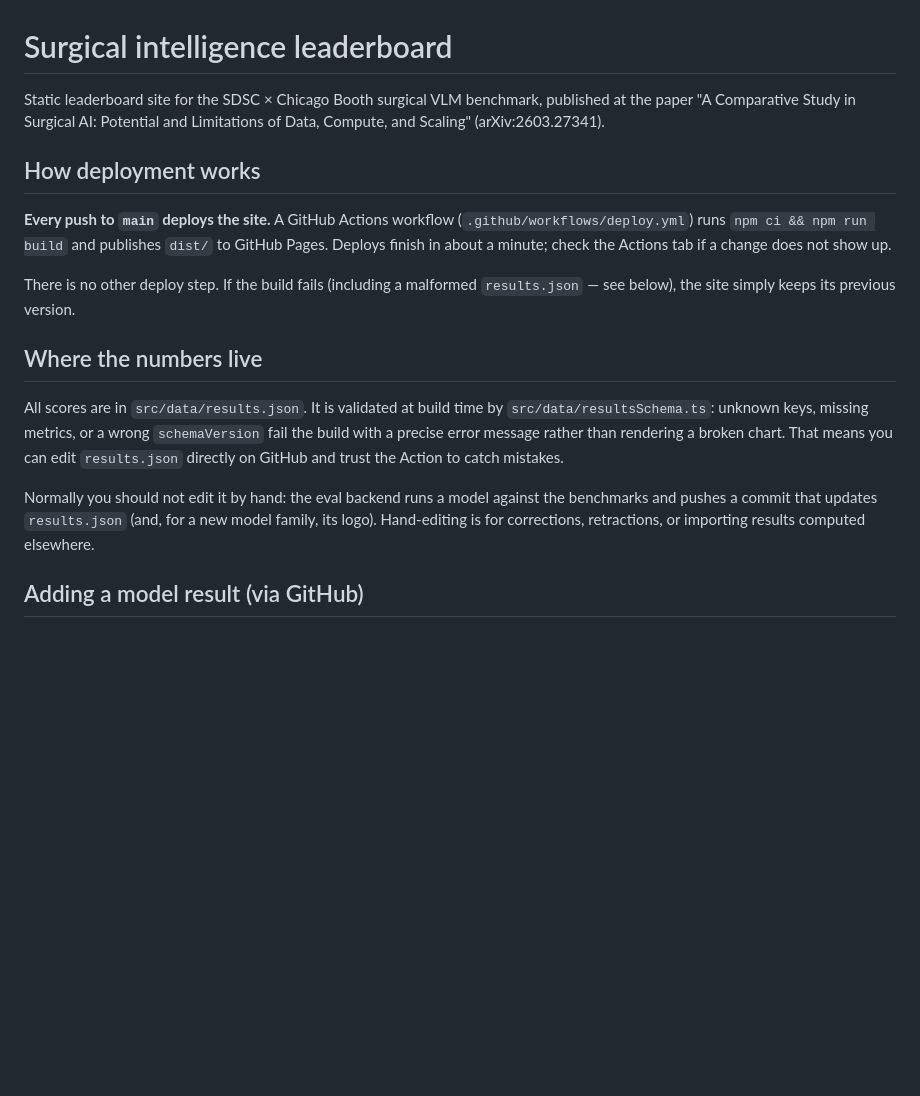
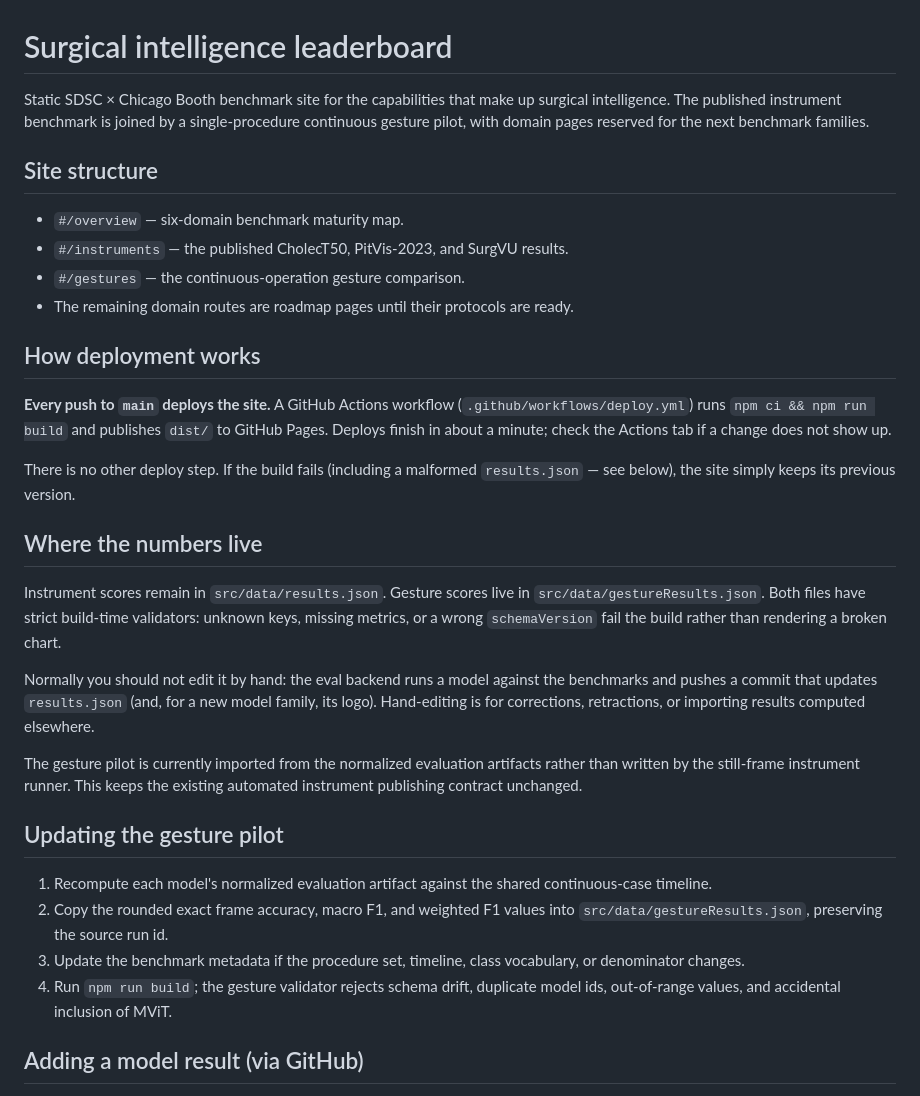
Before and after one commit to skblv/neurosurgery-video-eval-website, a Markdown page: README.md, the part around the change. GitHub-like rendering; blank space fills up the shorter version.

```diff
--- a/README.md
+++ b/README.md
@@ -1,8 +1,16 @@
 # Surgical intelligence leaderboard
 
-Static leaderboard site for the SDSC × Chicago Booth surgical VLM benchmark,
-published at the paper "A Comparative Study in Surgical AI: Potential and
-Limitations of Data, Compute, and Scaling" (arXiv:2603.27341).
+Static SDSC × Chicago Booth benchmark site for the capabilities that make up
+surgical intelligence. The published instrument benchmark is joined by a
+single-procedure continuous gesture pilot, with domain pages reserved for the
+next benchmark families.
+
+## Site structure
+
+- `#/overview` — six-domain benchmark maturity map.
+- `#/instruments` — the published CholecT50, PitVis-2023, and SurgVU results.
+- `#/gestures` — the continuous-operation gesture comparison.
+- The remaining domain routes are roadmap pages until their protocols are ready.
 
 ## How deployment works
 
@@ -16,16 +24,30 @@ There is no other deploy step. If the build fails (including a malformed
 
 ## Where the numbers live
 
-All scores are in `src/data/results.json`. It is validated at build time by
-`src/data/resultsSchema.ts`: unknown keys, missing metrics, or a wrong
-`schemaVersion` fail the build with a precise error message rather than
-rendering a broken chart. That means you can edit `results.json` directly on
-GitHub and trust the Action to catch mistakes.
+Instrument scores remain in `src/data/results.json`. Gesture scores live in
+`src/data/gestureResults.json`. Both files have strict build-time validators:
+unknown keys, missing metrics, or a wrong `schemaVersion` fail the build rather
+than rendering a broken chart.
 
 Normally you should not edit it by hand: the eval backend runs a model against
 the benchmarks and pushes a commit that updates `results.json` (and, for a new
 model family, its logo). Hand-editing is for corrections, retractions, or
 importing results computed elsewhere.
+
+The gesture pilot is currently imported from the normalized evaluation
+artifacts rather than written by the still-frame instrument runner. This keeps
+the existing automated instrument publishing contract unchanged.
+
+## Updating the gesture pilot
+
+1. Recompute each model's normalized evaluation artifact against the shared
+   continuous-case timeline.
+2. Copy the rounded exact frame accuracy, macro F1, and weighted F1 values into
+   `src/data/gestureResults.json`, preserving the source run id.
+3. Update the benchmark metadata if the procedure set, timeline, class
+   vocabulary, or denominator changes.
+4. Run `npm run build`; the gesture validator rejects schema drift, duplicate
+   model ids, out-of-range values, and accidental inclusion of MViT.
 
 ## Adding a model result (via GitHub)
 
```
